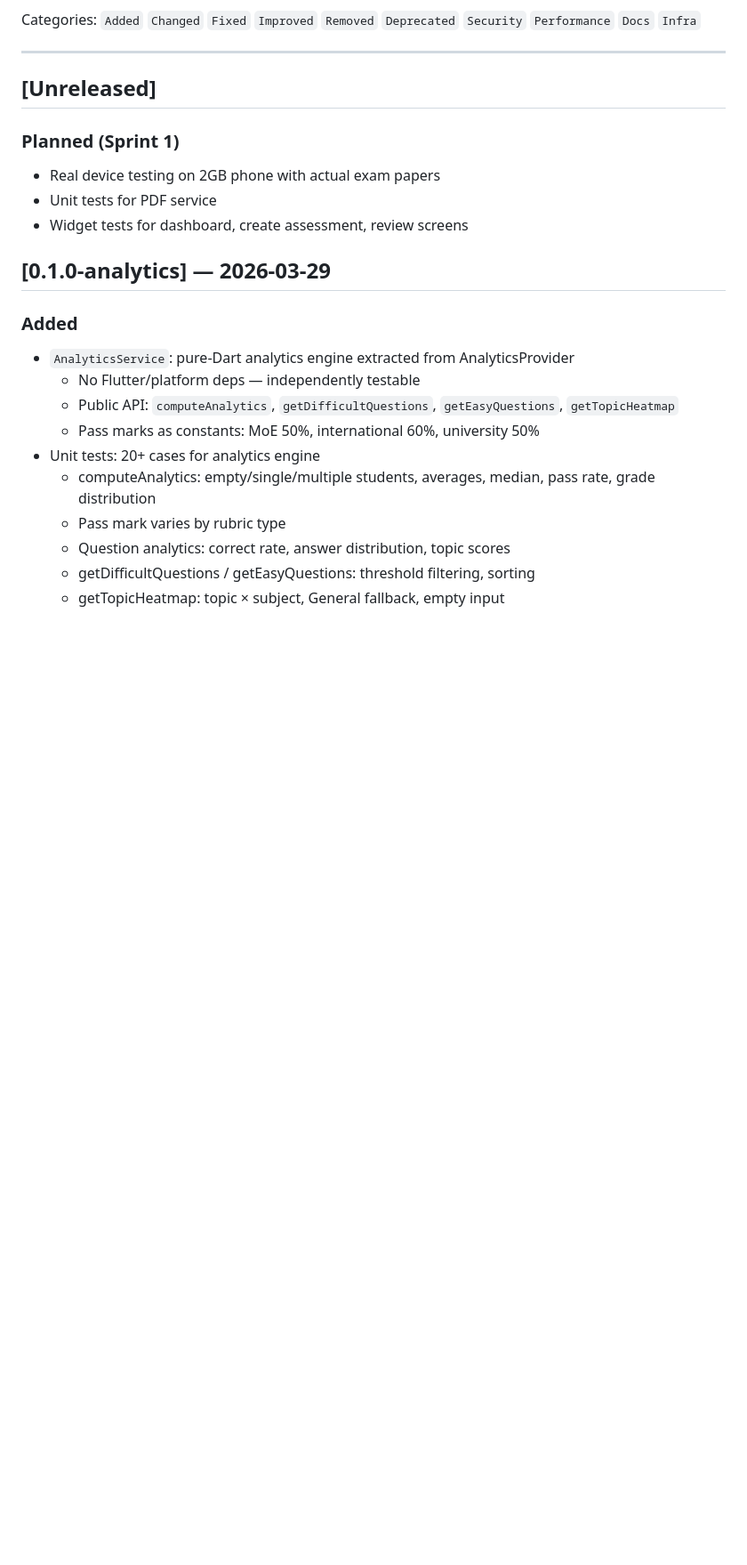
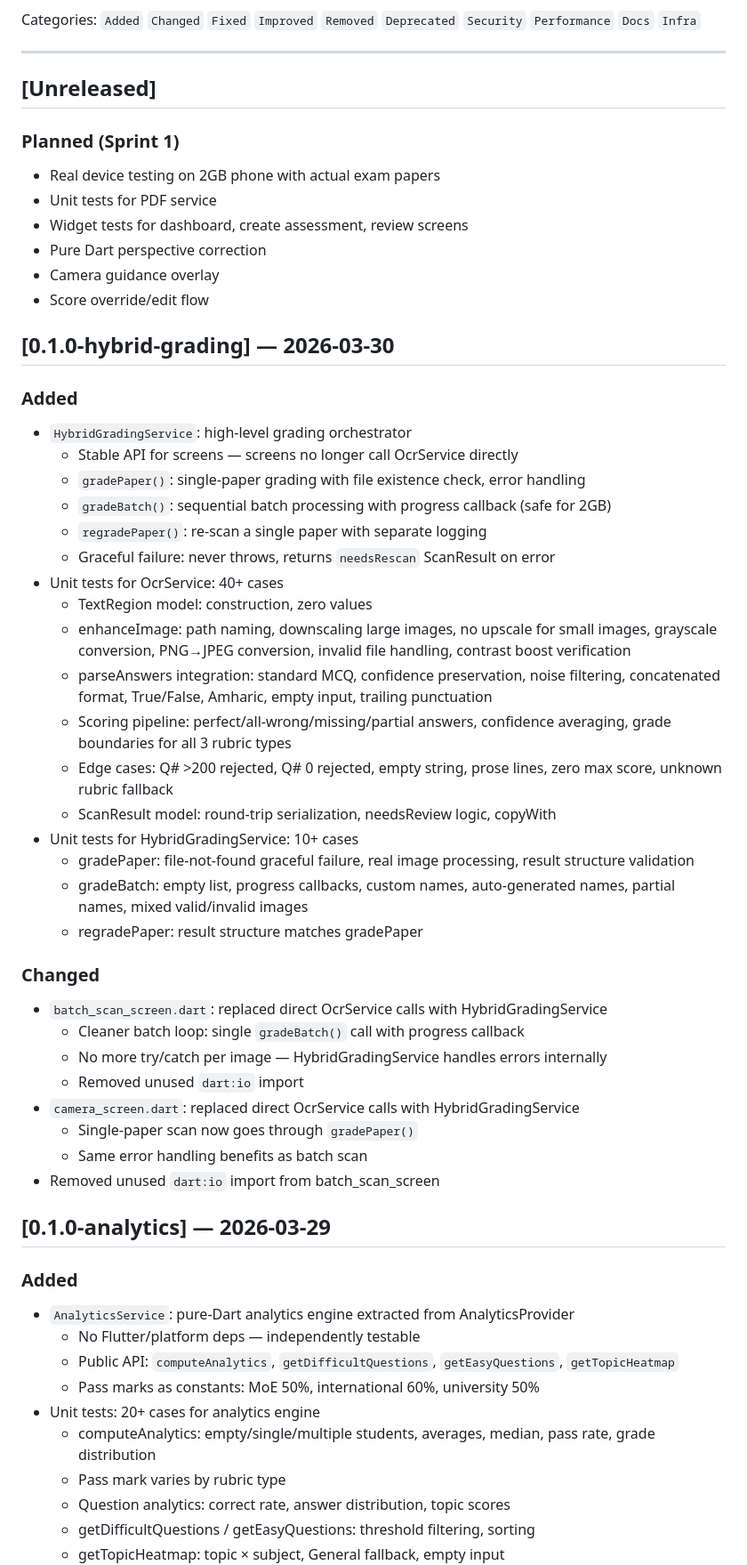
Before and after one commit to Mayademe1020/ethiograde, a Markdown page: CHANGELOG.md, the part around the change. Shown at 89% size. Drawn GitHub-style; blank space fills up the shorter version.

```diff
--- a/CHANGELOG.md
+++ b/CHANGELOG.md
@@ -18,6 +18,40 @@ Categories: `Added` `Changed` `Fixed` `Improved` `Removed` `Deprecated` `Securit
 - Real device testing on 2GB phone with actual exam papers
 - Unit tests for PDF service
 - Widget tests for dashboard, create assessment, review screens
+- Pure Dart perspective correction
+- Camera guidance overlay
+- Score override/edit flow
+
+## [0.1.0-hybrid-grading] — 2026-03-30
+
+### Added
+- `HybridGradingService`: high-level grading orchestrator
+  - Stable API for screens — screens no longer call OcrService directly
+  - `gradePaper()`: single-paper grading with file existence check, error handling
+  - `gradeBatch()`: sequential batch processing with progress callback (safe for 2GB)
+  - `regradePaper()`: re-scan a single paper with separate logging
+  - Graceful failure: never throws, returns `needsRescan` ScanResult on error
+- Unit tests for OcrService: 40+ cases
+  - TextRegion model: construction, zero values
+  - enhanceImage: path naming, downscaling large images, no upscale for small images, grayscale conversion, PNG→JPEG conversion, invalid file handling, contrast boost verification
+  - parseAnswers integration: standard MCQ, confidence preservation, noise filtering, concatenated format, True/False, Amharic, empty input, trailing punctuation
+  - Scoring pipeline: perfect/all-wrong/missing/partial answers, confidence averaging, grade boundaries for all 3 rubric types
+  - Edge cases: Q# >200 rejected, Q# 0 rejected, empty string, prose lines, zero max score, unknown rubric fallback
+  - ScanResult model: round-trip serialization, needsReview logic, copyWith
+- Unit tests for HybridGradingService: 10+ cases
+  - gradePaper: file-not-found graceful failure, real image processing, result structure validation
+  - gradeBatch: empty list, progress callbacks, custom names, auto-generated names, partial names, mixed valid/invalid images
+  - regradePaper: result structure matches gradePaper
+
+### Changed
+- `batch_scan_screen.dart`: replaced direct OcrService calls with HybridGradingService
+  - Cleaner batch loop: single `gradeBatch()` call with progress callback
+  - No more try/catch per image — HybridGradingService handles errors internally
+  - Removed unused `dart:io` import
+- `camera_screen.dart`: replaced direct OcrService calls with HybridGradingService
+  - Single-paper scan now goes through `gradePaper()`
+  - Same error handling benefits as batch scan
+- Removed unused `dart:io` import from batch_scan_screen
 
 ## [0.1.0-analytics] — 2026-03-29
 
```
Also changed, not shown: PROJECT_STATE.md (+21 -5 lines).
